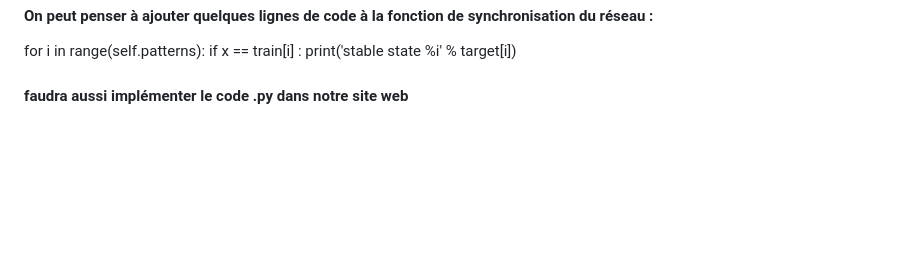
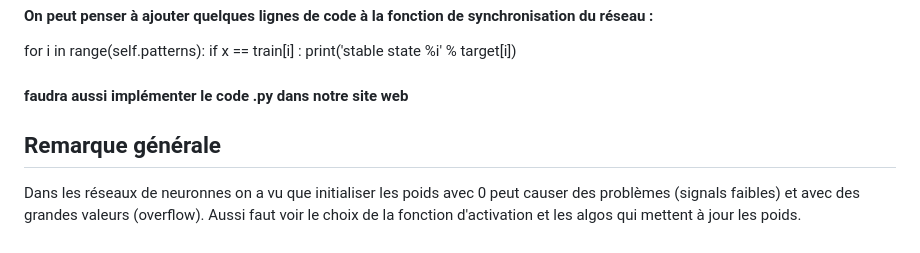
Before and after one commit to El-Hassan-Hajbi/Mind1024, a Markdown page: README.md, the part around the change. Rendered like a GitHub page; blank space fills up the shorter version.

```diff
--- a/README.md
+++ b/README.md
@@ -38,3 +38,5 @@ for i in range(self.patterns):
   if x == train[i] :
     print('stable state %i' % target[i])
 #### faudra aussi implémenter le code .py dans notre site web
+## Remarque générale
+Dans les réseaux de neuronnes on a vu que initialiser les poids avec 0 peut causer des problèmes (signals faibles) et avec des grandes valeurs (overflow). Aussi faut voir le choix de la fonction d'activation et les algos qui mettent à jour les poids.
```
